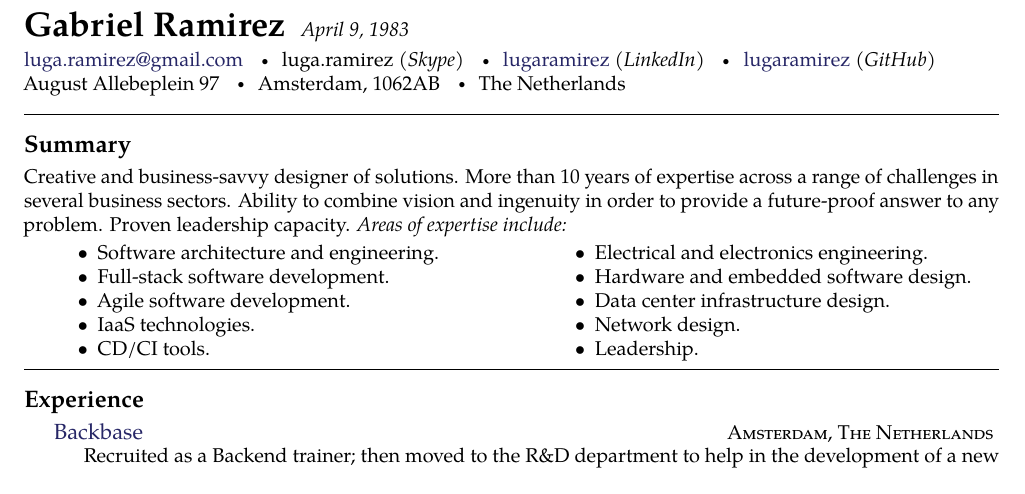
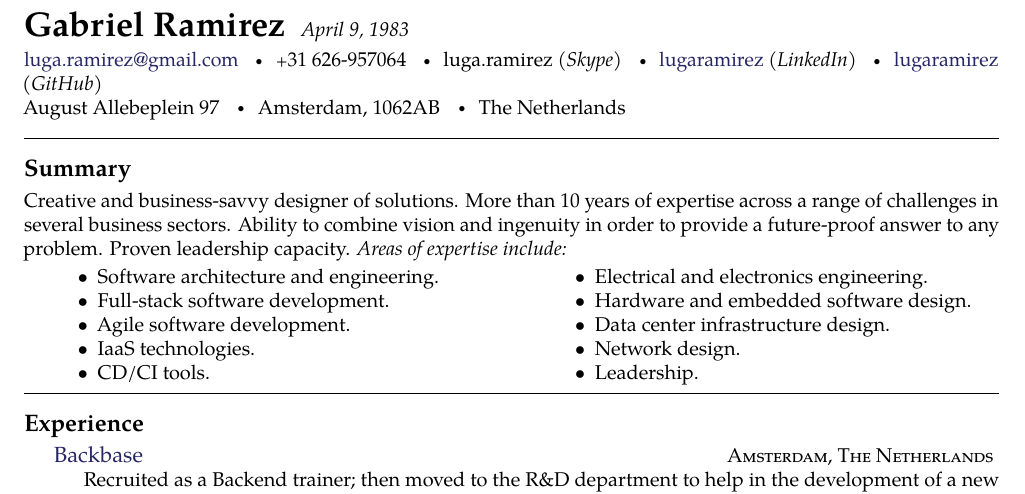
Before and after one commit to lugaramirez/charlie-victor, a LaTeX CV (cv_11.tex): part of page 1 of 2, cut so that both start at the same text. Compiled offline with pdfLaTeX.

Commit message:
Update cv_11.tex

```diff
--- a/cv_11.tex
+++ b/cv_11.tex
@@ -35,6 +35,7 @@
 \maintitle{Gabriel Ramirez}{April 9, 1983}  % Your name and date of birth or subtitle
 
 \noindent\href{mailto:luga.ramirez@gmail.com}{luga.ramirez@gmail.com}
+\bull \textsmaller{+}31 626-957064
 \bull luga.ramirez \textit{(Skype)}
 \bull \href{https://www.linkedin.com/in/lugaramirez/}{lugaramirez} \textit{(LinkedIn)}
 \bull \href{https://github.com/lugaramirez}{lugaramirez} \textit{(GitHub)}\\
```
